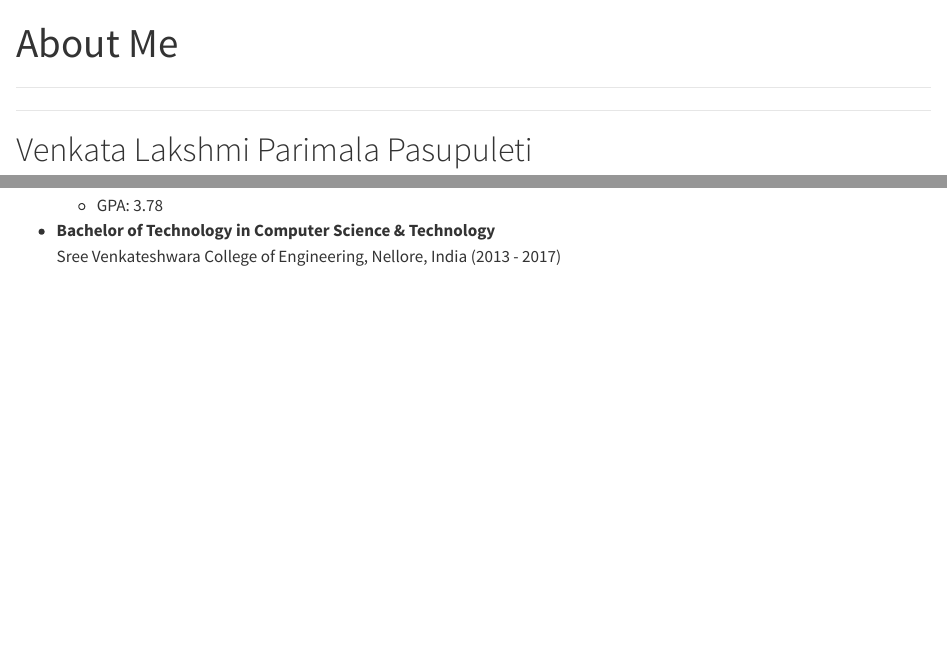
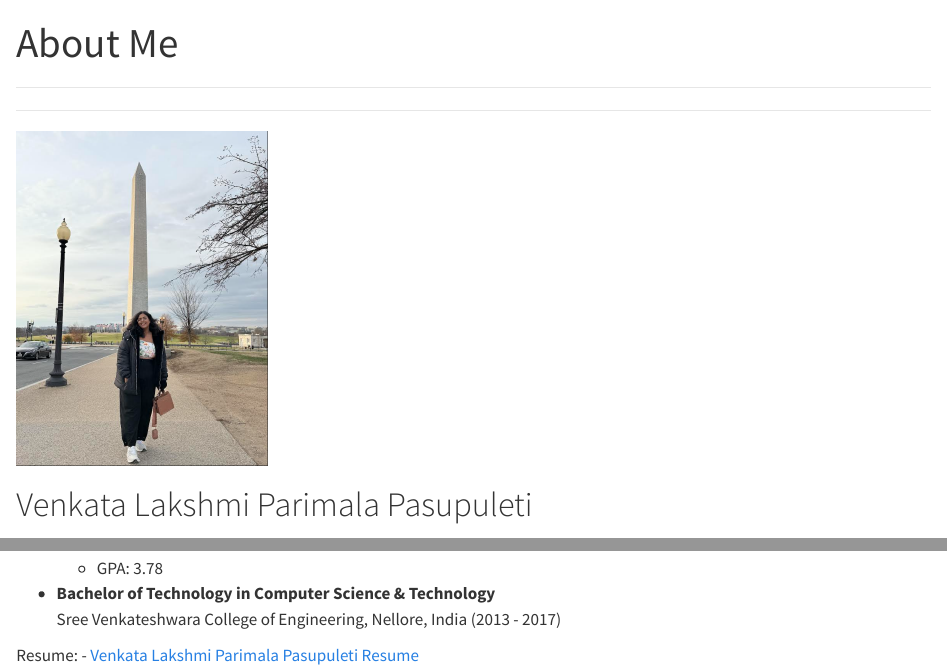
Before and after one commit to venkatalakshmiparimala/Portfolio, a Quarto document (about.qmd): the page in a window 1100 px wide, from its top, and a second part further down, joined at a grey line. Rendered offline with R 4.5, knitr and Pandoc in place of Quarto, with nearby package versions; the code chunks are not run, so their results and figures are left out.

Commit message:
portfolio1

```diff
--- a/about.qmd
+++ b/about.qmd
@@ -6,3 +6,4 @@
 title: "About Me"
 ---
 
+### ![](images/Screenshot 2025-01-15 194855.png){width="250"}
@@ -215,3 +215,5 @@ In addition to my technical expertise, I have worked on multiple projects in the
 
 -   **Bachelor of Technology in Computer Science & Technology**\
     Sree Venkateshwara College of Engineering, Nellore, India (2013 - 2017)
+
+Resume: - [Venkata Lakshmi Parimala Pasupuleti Resume](VENKATA%20LAKSHMI%20PARIMALA%20PASUPULET%20Resume%20A_2025){download="VENKATA LAKSHMI PARIMALA PASUPULET Resume A_2025.pdf"}
```
Also changed, not shown: VENKATA LAKSHMI PARIMALA PASUPULET Resume A_2025.pdf (added), docs/search.json, images/Screenshot 2025-01-15 194855.png (added), about.qmd (5 more changed lines), 2 other files.
